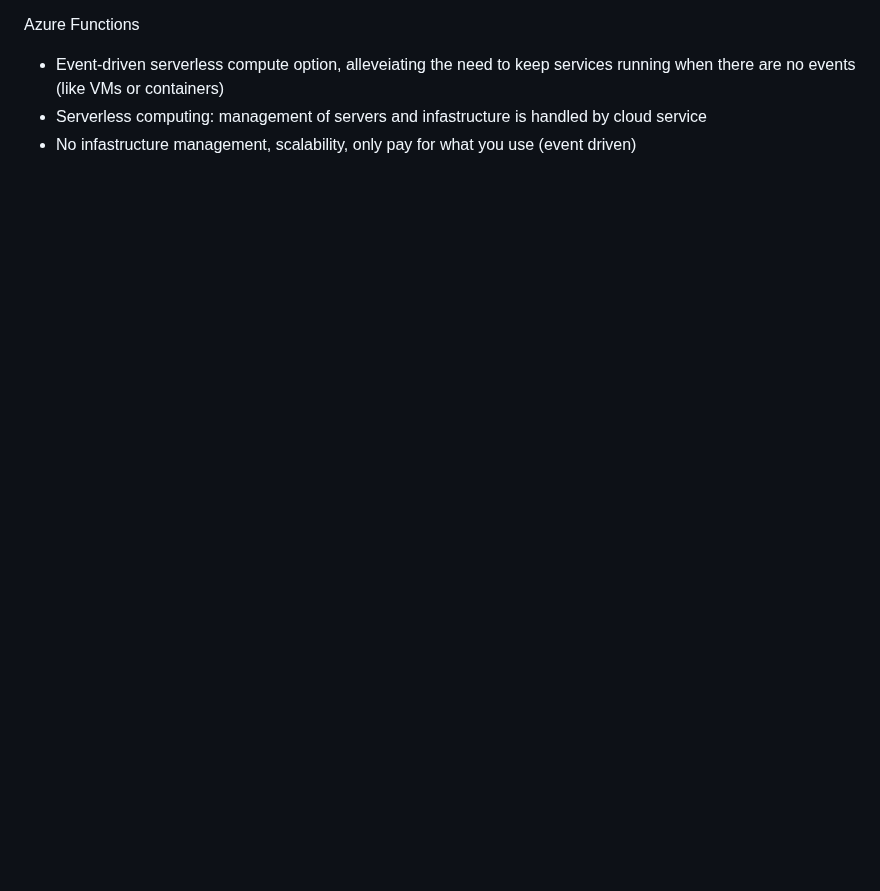
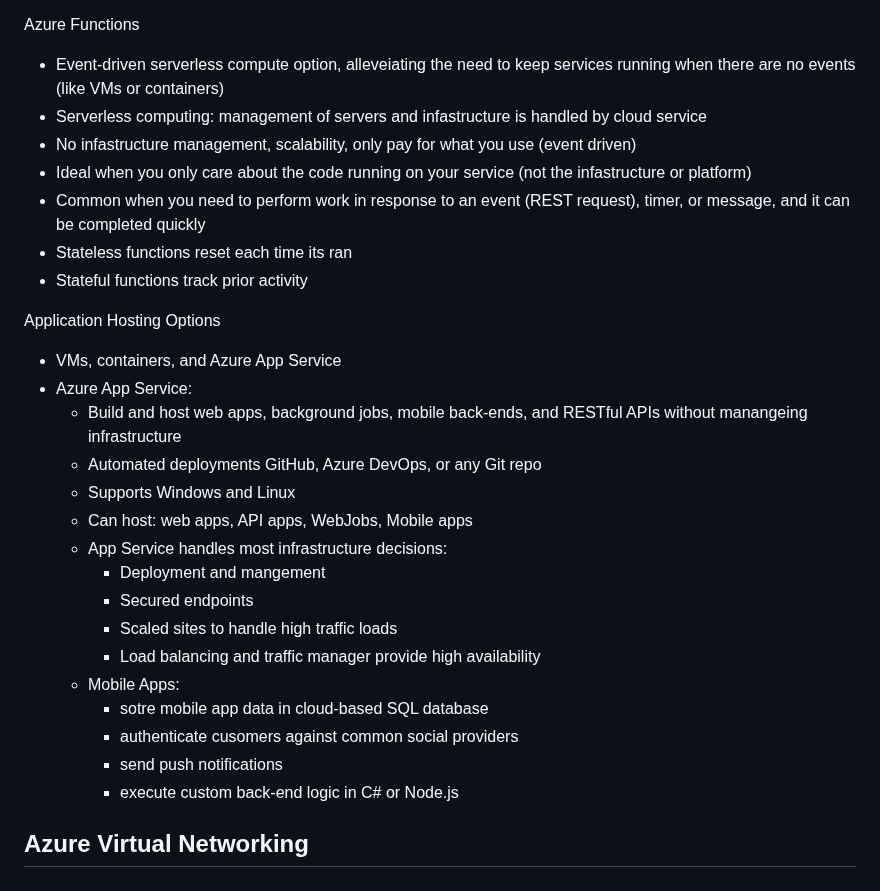
Before and after one commit to lukekasper/Personal-Projects, a Markdown page: Microsoft Azure/Intro Notes/Azure_Fundamentals.md, the part around the change. Drawn GitHub-style; blank space fills up the shorter version.

```diff
--- a/Microsoft Azure/Intro Notes/Azure_Fundamentals.md
+++ b/Microsoft Azure/Intro Notes/Azure_Fundamentals.md
@@ -111,3 +111,28 @@ Azure Functions
 - Event-driven serverless compute option, alleveiating the need to keep services running when there are no events (like VMs or containers)
 - Serverless computing: management of servers and infastructure is handled by cloud service
 - No infastructure management, scalability, only pay for what you use (event driven)
+- Ideal when you only care about the code running on your service (not the infastructure or platform)
+- Common when you need to perform work in response to an event (REST request), timer, or message, and it can be completed quickly
+- Stateless functions reset each time its ran
+- Stateful functions track prior activity
+
+Application Hosting Options
+- VMs, containers, and Azure App Service
+- Azure App Service:
+  - Build and host web apps, background jobs, mobile back-ends, and RESTful APIs without manangeing infrastructure
+  - Automated deployments GitHub, Azure DevOps, or any Git repo
+  - Supports Windows and Linux
+  - Can host: web apps, API apps, WebJobs, Mobile apps
+  - App Service handles most infrastructure decisions:
+    - Deployment and mangement
+    - Secured endpoints
+    - Scaled sites to handle high traffic loads
+    - Load balancing and traffic manager provide high availability
+  - Mobile Apps:
+    - sotre mobile app data in cloud-based SQL database
+    - authenticate cusomers against common social providers
+    - send push notifications
+    - execute custom back-end logic in C# or Node.js
+
+Azure Virtual Networking
+-
```
